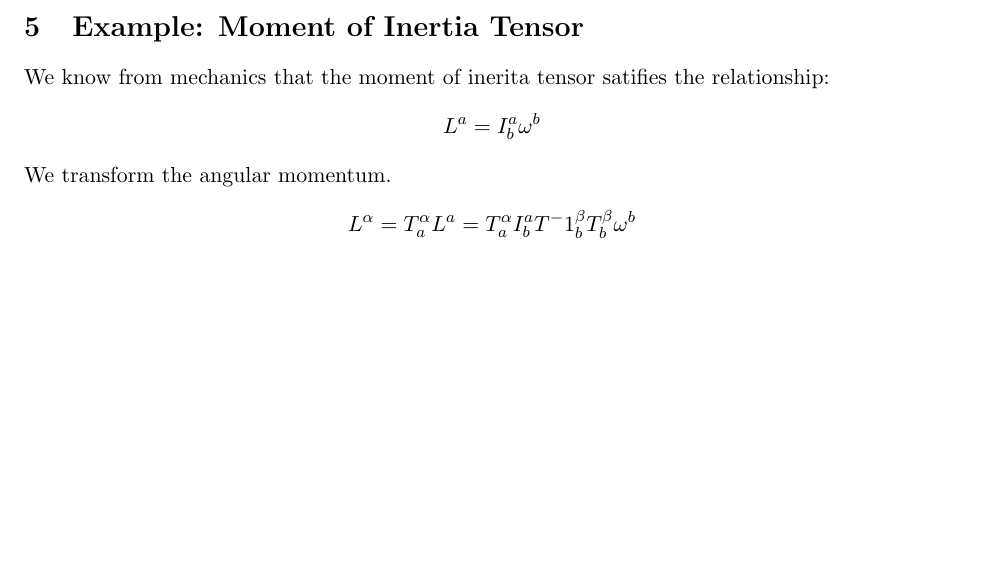
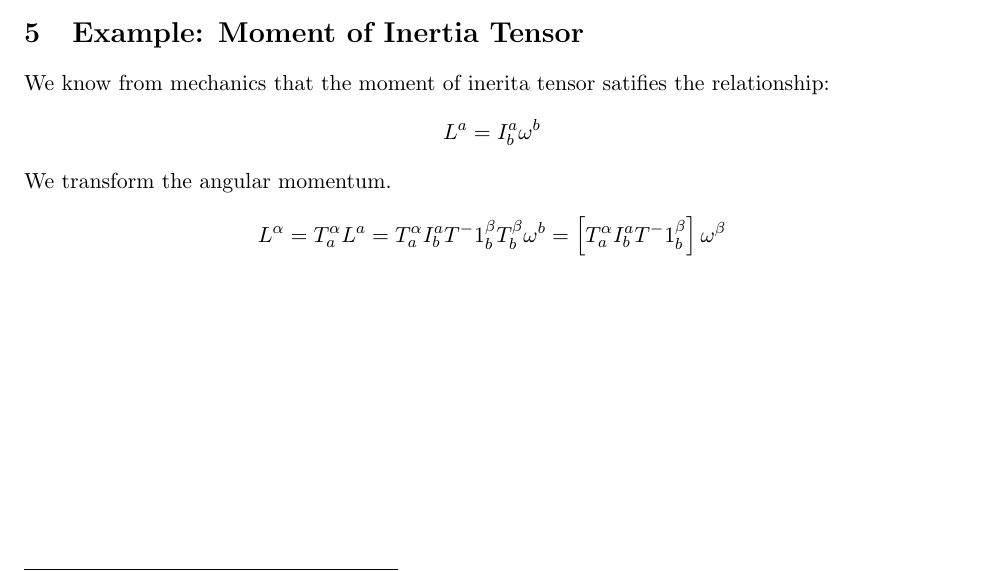
Before and after one commit to atondwal/tensors, a LaTeX document (tensor.tex): part of page 2 of 2, cut so that both start at the same text. Compiled offline with pdfLaTeX.

Commit message:
Updated tensor.tex

```diff
--- a/tensor.tex
+++ b/tensor.tex
@@ -54,5 +54,5 @@ This implies that when we have a relationship involing tensors, the number of co
 We know from mechanics that the moment of inerita tensor satifies the relationship:
 $$ L^a = I^a_b \omega^b $$
 We transform the angular momentum.
-$$ L^\alpha = T^\alpha_a L^a = T^\alpha_a I^a_b T^-1^\beta_bT^\beta_b\omega^b$$
+$$ L^\alpha = T^\alpha_a L^a = T^\alpha_a I^a_b T^-1^\beta_bT^\beta_b\omega^b = \left[T^\alpha_a I^a_b T^-1^\beta_b\right]\omega^\beta$$
 \end{document}
```
